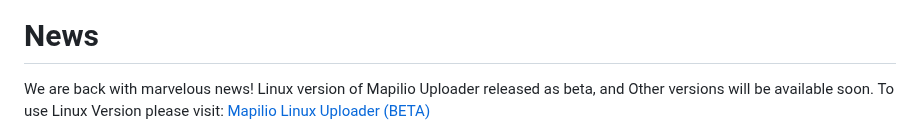
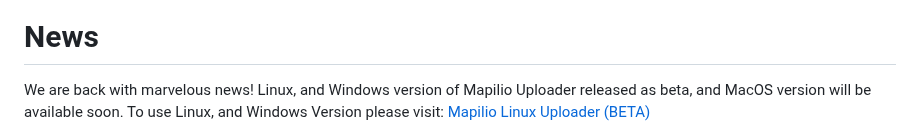
Before and after one commit to mapilio/mapilio-kit, a Markdown page: README.md, the part around the change. Rendered like a GitHub page.

```diff
--- a/README.md
+++ b/README.md
@@ -27,8 +27,8 @@
 </div>
 
 # News
-We are back with marvelous news! Linux version of Mapilio Uploader released as beta, and Other versions will be available soon.
-To use Linux Version please visit: [Mapilio Linux Uploader (BETA)](https://mapilio.com/uploader)<br>
+We are back with marvelous news! Linux, and Windows version of Mapilio Uploader released as beta, and MacOS version will be available soon.
+To use Linux, and Windows Version please visit: [Mapilio Linux Uploader (BETA)](https://mapilio.com/uploader)<br>
 <div align="center">
    <img src="https://github.com/mapilio/mapilio-kit/blob/main/docs/assets/readme-pics/linux-uploader.png" alt="linux-uploader" width="700px">
 </div>
```
